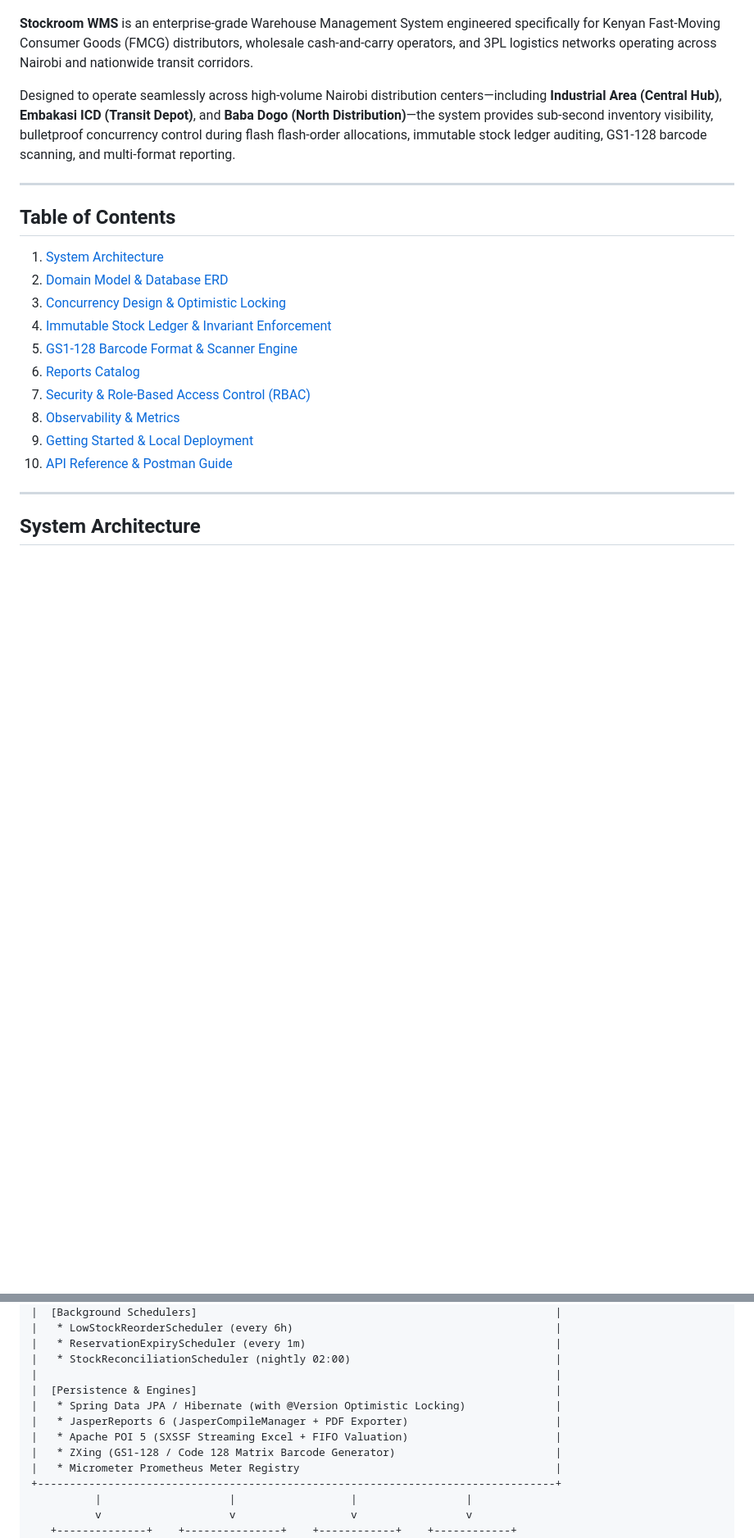
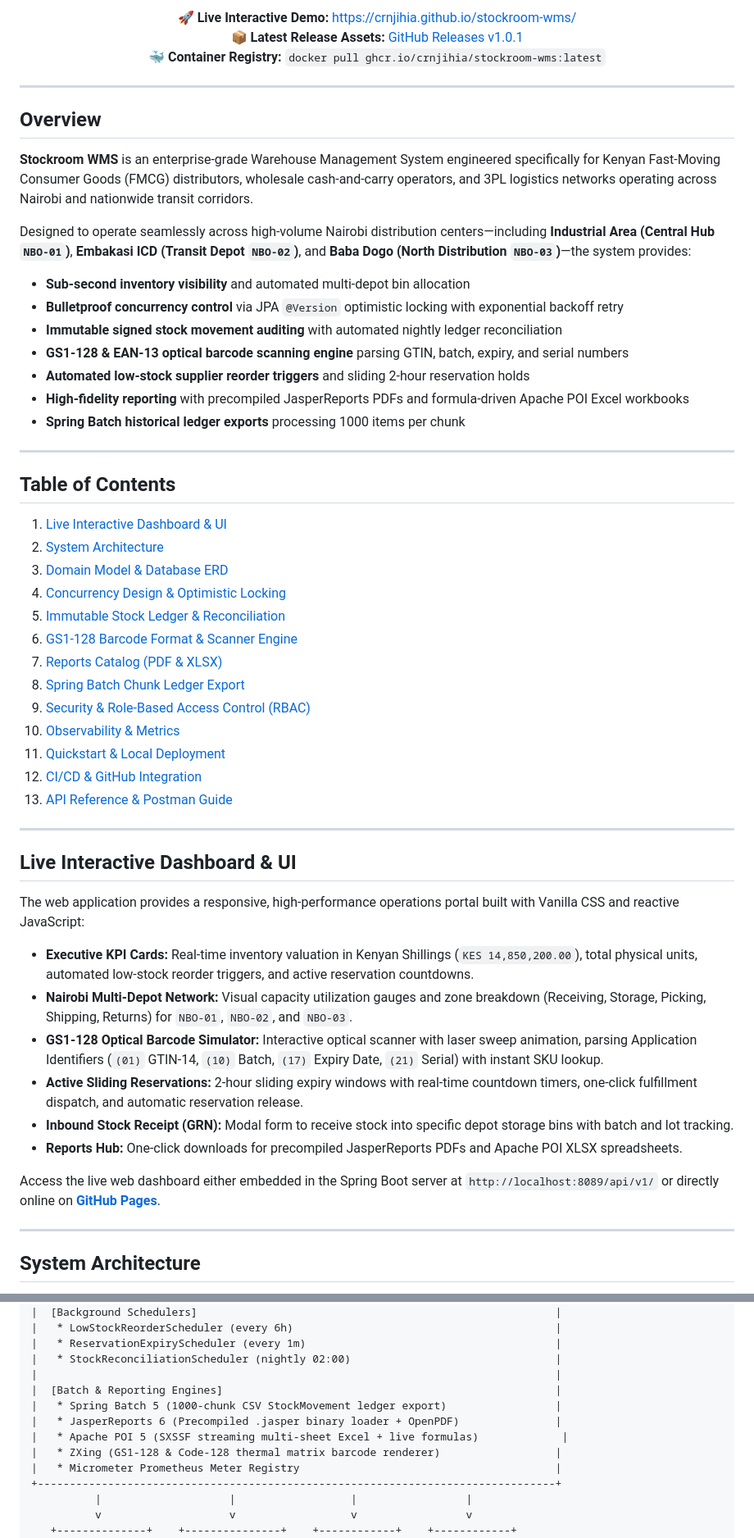
Before and after one commit to crnjihia/stockroom-wms, a Markdown page: README.md, 2 parts joined by grey strips. Shown at 82% size. GitHub-like rendering; blank space fills up the shorter version.

Commit message:
docs(readme): enrich documentation with executive dashboard preview, live badges, and architecture guide

```diff
--- a/README.md
+++ b/README.md
@@ -8,21 +19,55 @@
+<p align="center">
+  🚀 <strong>Live Interactive Demo:</strong> <a href="https://crnjihia.github.io/stockroom-wms/">https://crnjihia.github.io/stockroom-wms/</a><br>
+  📦 <strong>Latest Release Assets:</strong> <a href="https://github.com/crnjihia/stockroom-wms/releases/latest">GitHub Releases v1.0.1</a><br>
+  🐳 <strong>Container Registry:</strong> <code>docker pull ghcr.io/crnjihia/stockroom-wms:latest</code>
+</p>
+
+---
+
+## Overview
 
 **Stockroom WMS** is an enterprise-grade Warehouse Management System engineered specifically for Kenyan Fast-Moving Consumer Goods (FMCG) distributors, wholesale cash-and-carry operators, and 3PL logistics networks operating across Nairobi and nationwide transit corridors.
 
-Designed to operate seamlessly across high-volume Nairobi distribution centers—including **Industrial Area (Central Hub)**, **Embakasi ICD (Transit Depot)**, and **Baba Dogo (North Distribution)**—the system provides sub-second inventory visibility, bulletproof concurrency control during flash flash-order allocations, immutable stock ledger auditing, GS1-128 barcode scanning, and multi-format reporting.
+Designed to operate seamlessly across high-volume Nairobi distribution centers—including **Industrial Area (Central Hub `NBO-01`)**, **Embakasi ICD (Transit Depot `NBO-02`)**, and **Baba Dogo (North Distribution `NBO-03`)**—the system provides:
+- **Sub-second inventory visibility** and automated multi-depot bin allocation
+- **Bulletproof concurrency control** via JPA `@Version` optimistic locking with exponential backoff retry
+- **Immutable signed stock movement auditing** with automated nightly ledger reconciliation
+- **GS1-128 & EAN-13 optical barcode scanning engine** parsing GTIN, batch, expiry, and serial numbers
+- **Automated low-stock supplier reorder triggers** and sliding 2-hour reservation holds
+- **High-fidelity reporting** with precompiled JasperReports PDFs and formula-driven Apache POI Excel workbooks
+- **Spring Batch historical ledger exports** processing 1000 items per chunk
 
 ---
 
 ## Table of Contents
-1. [System Architecture](#system-architecture)
-2. [Domain Model & Database ERD](#domain-model--database-erd)
-3. [Concurrency Design & Optimistic Locking](#concurrency-design--optimistic-locking)
-4. [Immutable Stock Ledger & Invariant Enforcement](#immutable-stock-ledger--invariant-enforcement)
-5. [GS1-128 Barcode Format & Scanner Engine](#gs1-128-barcode-format--scanner-engine)
-6. [Reports Catalog](#reports-catalog)
-7. [Security & Role-Based Access Control (RBAC)](#security--role-based-access-control-rbac)
-8. [Observability & Metrics](#observability--metrics)
-9. [Getting Started & Local Deployment](#getting-started--local-deployment)
-10. [API Reference & Postman Guide](#api-reference--postman-guide)
+1. [Live Interactive Dashboard & UI](#live-interactive-dashboard--ui)
+2. [System Architecture](#system-architecture)
+3. [Domain Model & Database ERD](#domain-model--database-erd)
+4. [Concurrency Design & Optimistic Locking](#concurrency-design--optimistic-locking)
+5. [Immutable Stock Ledger & Reconciliation](#immutable-stock-ledger--reconciliation)
+6. [GS1-128 Barcode Format & Scanner Engine](#gs1-128-barcode-format--scanner-engine)
+7. [Reports Catalog (PDF & XLSX)](#reports-catalog-pdf--xlsx)
+8. [Spring Batch Chunk Ledger Export](#spring-batch-chunk-ledger-export)
+9. [Security & Role-Based Access Control (RBAC)](#security--role-based-access-control-rbac)
+10. [Observability & Metrics](#observability--metrics)
+11. [Quickstart & Local Deployment](#quickstart--local-deployment)
+12. [CI/CD & GitHub Integration](#cicd--github-integration)
+13. [API Reference & Postman Guide](#api-reference--postman-guide)
+
+---
+
+## Live Interactive Dashboard & UI
+
+The web application provides a responsive, high-performance operations portal built with Vanilla CSS and reactive JavaScript:
+
+- **Executive KPI Cards:** Real-time inventory valuation in Kenyan Shillings (`KES 14,850,200.00`), total physical units, automated low-stock reorder triggers, and active reservation countdowns.
+- **Nairobi Multi-Depot Network:** Visual capacity utilization gauges and zone breakdown (Receiving, Storage, Picking, Shipping, Returns) for `NBO-01`, `NBO-02`, and `NBO-03`.
+- **GS1-128 Optical Barcode Simulator:** Interactive optical scanner with laser sweep animation, parsing Application Identifiers (`(01)` GTIN-14, `(10)` Batch, `(17)` Expiry Date, `(21)` Serial) with instant SKU lookup.
+- **Active Sliding Reservations:** 2-hour sliding expiry windows with real-time countdown timers, one-click fulfillment dispatch, and automatic reservation release.
+- **Inbound Stock Receipt (GRN):** Modal form to receive stock into specific depot storage bins with batch and lot tracking.
+- **Reports Hub:** One-click downloads for precompiled JasperReports PDFs and Apache POI XLSX spreadsheets.
+
+Access the live web dashboard either embedded in the Spring Boot server at `http://localhost:8089/api/v1/` or directly online on **[GitHub Pages](https://crnjihia.github.io/stockroom-wms/)**.
 
 ---
 
@@ -56,11 +101,11 @@ Stockroom WMS adheres to a clean layered domain-driven architecture, separating
 |   * ReservationExpiryScheduler (every 1m)                                       |
 |   * StockReconciliationScheduler (nightly 02:00)                                |
 |                                                                                 |
-|  [Persistence & Engines]                                                        |
-|   * Spring Data JPA / Hibernate (with @Version Optimistic Locking)              |
-|   * JasperReports 6 (JasperCompileManager + PDF Exporter)                       |
-|   * Apache POI 5 (SXSSF Streaming Excel + FIFO Valuation)                       |
-|   * ZXing (GS1-128 / Code 128 Matrix Barcode Generator)                         |
+|  [Batch & Reporting Engines]                                                    |
+|   * Spring Batch 5 (1000-chunk CSV StockMovement ledger export)                 |
+|   * JasperReports 6 (Precompiled .jasper binary loader + OpenPDF)               |
+|   * Apache POI 5 (SXSSF streaming multi-sheet Excel + live formulas)             |
+|   * ZXing (GS1-128 & Code-128 thermal matrix barcode renderer)                  |
 |   * Micrometer Prometheus Meter Registry                                        |
 +---------------------------------------------------------------------------------+
           |                    |                  |                 |
```
Also changed, not shown: other parts of README.md (+107 -76 lines).
